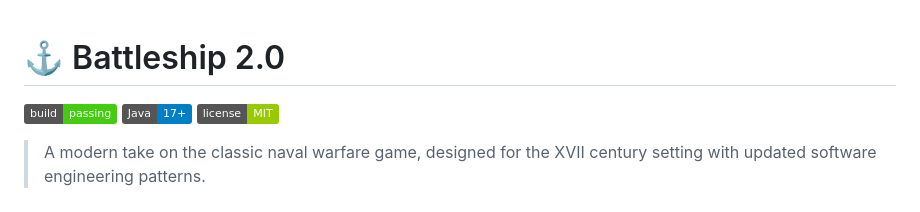
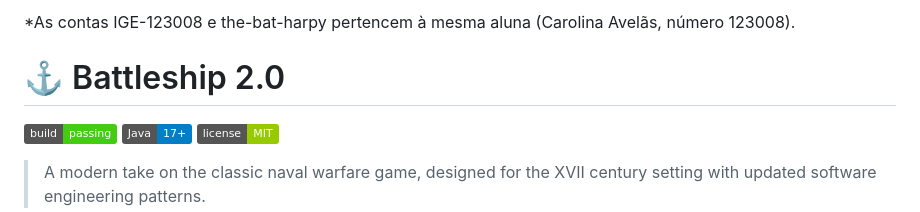
Before and after one commit to IGE-123008/Battleship2, a Markdown page: README.md, the part around the change. Drawn GitHub-style; badges without logos.

Commit message:
Update README.md (participação de duas contas)

```diff
--- a/README.md
+++ b/README.md
@@ -1,3 +1,5 @@
+*As contas IGE-123008 e the-bat-harpy pertencem à mesma aluna (Carolina Avelãs, número 123008).
+
 # ⚓ Battleship 2.0
 
 ![Build Status](https://img.shields.io/badge/build-passing-brightgreen)
```
